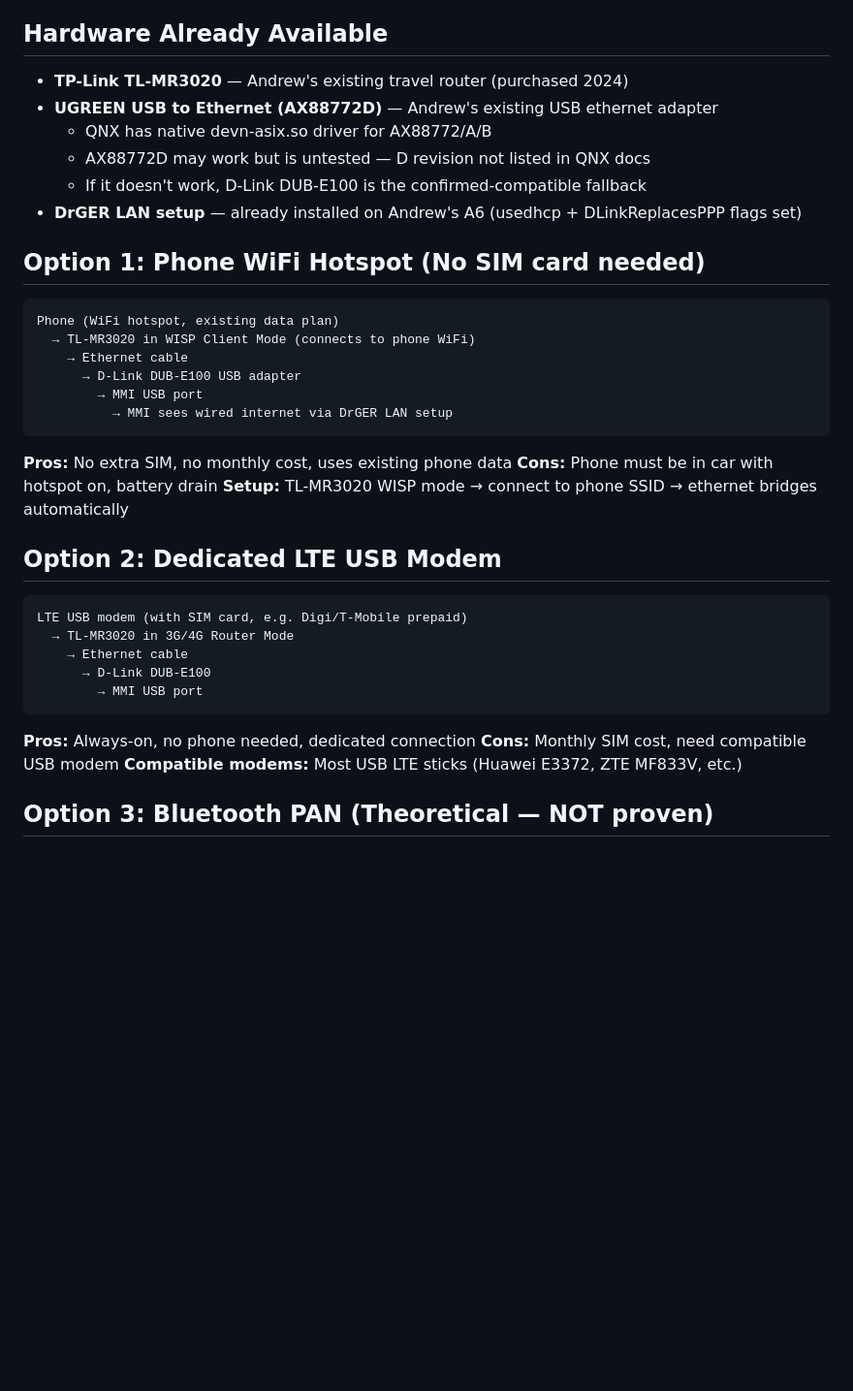
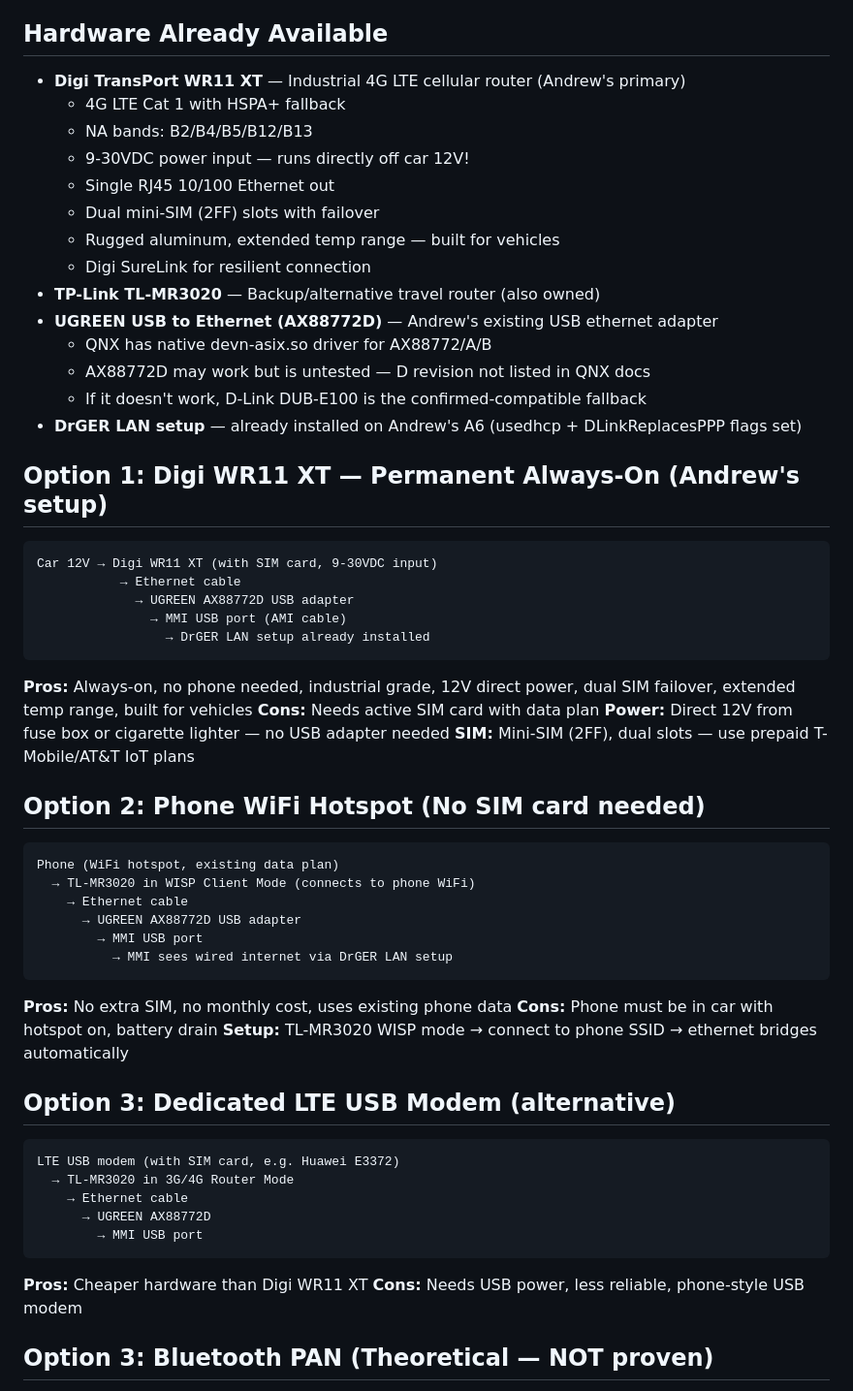
Before and after one commit to dspl1236/MMI3G-Toolkit, a Markdown page: research/DATA_CONNECTIVITY_OPTIONS.md, the part around one of its changes. Shown at 97% size. Rendered like a GitHub page; blank space fills up the shorter version.

````diff
--- a/research/DATA_CONNECTIVITY_OPTIONS.md
+++ b/research/DATA_CONNECTIVITY_OPTIONS.md
@@ -10,20 +10,44 @@ data connectivity to fetch satellite tiles.
 
 ## Hardware Already Available
 
-- **TP-Link TL-MR3020** — Andrew's existing travel router (purchased 2024)
+- **Digi TransPort WR11 XT** — Industrial 4G LTE cellular router (Andrew's primary)
+  - 4G LTE Cat 1 with HSPA+ fallback
+  - NA bands: B2/B4/B5/B12/B13
+  - 9-30VDC power input — runs directly off car 12V!
+  - Single RJ45 10/100 Ethernet out
+  - Dual mini-SIM (2FF) slots with failover
+  - Rugged aluminum, extended temp range — built for vehicles
+  - Digi SureLink for resilient connection
+- **TP-Link TL-MR3020** — Backup/alternative travel router (also owned)
 - **UGREEN USB to Ethernet (AX88772D)** — Andrew's existing USB ethernet adapter
   - QNX has native devn-asix.so driver for AX88772/A/B
   - AX88772D may work but is untested — D revision not listed in QNX docs
   - If it doesn't work, D-Link DUB-E100 is the confirmed-compatible fallback
 - **DrGER LAN setup** — already installed on Andrew's A6 (usedhcp + DLinkReplacesPPP flags set)
 
-## Option 1: Phone WiFi Hotspot (No SIM card needed)
+## Option 1: Digi WR11 XT — Permanent Always-On (Andrew's setup)
+
+```
+Car 12V → Digi WR11 XT (with SIM card, 9-30VDC input)
+           → Ethernet cable
+             → UGREEN AX88772D USB adapter
+               → MMI USB port (AMI cable)
+                 → DrGER LAN setup already installed
+```
+
+**Pros:** Always-on, no phone needed, industrial grade, 12V direct power,
+         dual SIM failover, extended temp range, built for vehicles
+**Cons:** Needs active SIM card with data plan
+**Power:** Direct 12V from fuse box or cigarette lighter — no USB adapter needed
+**SIM:** Mini-SIM (2FF), dual slots — use prepaid T-Mobile/AT&T IoT plans
+
+## Option 2: Phone WiFi Hotspot (No SIM card needed)
 
 ```
 Phone (WiFi hotspot, existing data plan)
   → TL-MR3020 in WISP Client Mode (connects to phone WiFi)
     → Ethernet cable
-      → D-Link DUB-E100 USB adapter
+      → UGREEN AX88772D USB adapter
         → MMI USB port
           → MMI sees wired internet via DrGER LAN setup
 ```
@@ -32,19 +56,18 @@ Phone (WiFi hotspot, existing data plan)
 **Cons:** Phone must be in car with hotspot on, battery drain
 **Setup:** TL-MR3020 WISP mode → connect to phone SSID → ethernet bridges automatically
 
-## Option 2: Dedicated LTE USB Modem
+## Option 3: Dedicated LTE USB Modem (alternative)
 
 ```
-LTE USB modem (with SIM card, e.g. Digi/T-Mobile prepaid)
+LTE USB modem (with SIM card, e.g. Huawei E3372)
   → TL-MR3020 in 3G/4G Router Mode
     → Ethernet cable
-      → D-Link DUB-E100
+      → UGREEN AX88772D
         → MMI USB port
 ```
 
-**Pros:** Always-on, no phone needed, dedicated connection
-**Cons:** Monthly SIM cost, need compatible USB modem
-**Compatible modems:** Most USB LTE sticks (Huawei E3372, ZTE MF833V, etc.)
+**Pros:** Cheaper hardware than Digi WR11 XT
+**Cons:** Needs USB power, less reliable, phone-style USB modem
 
 ## Option 3: Bluetooth PAN (Theoretical — NOT proven)
 
````
Also changed, not shown: other parts of research/DATA_CONNECTIVITY_OPTIONS.md (+18 -14 lines).
